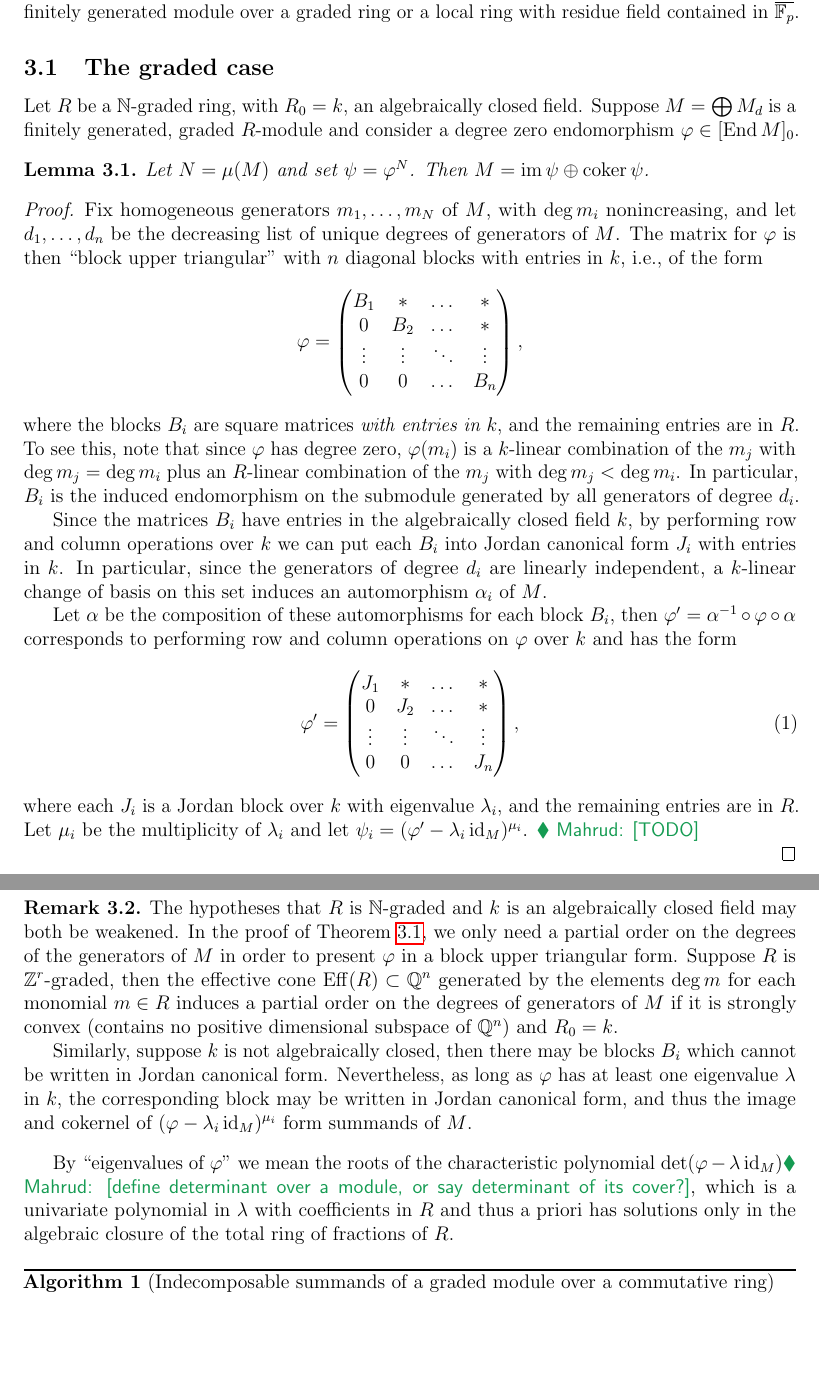
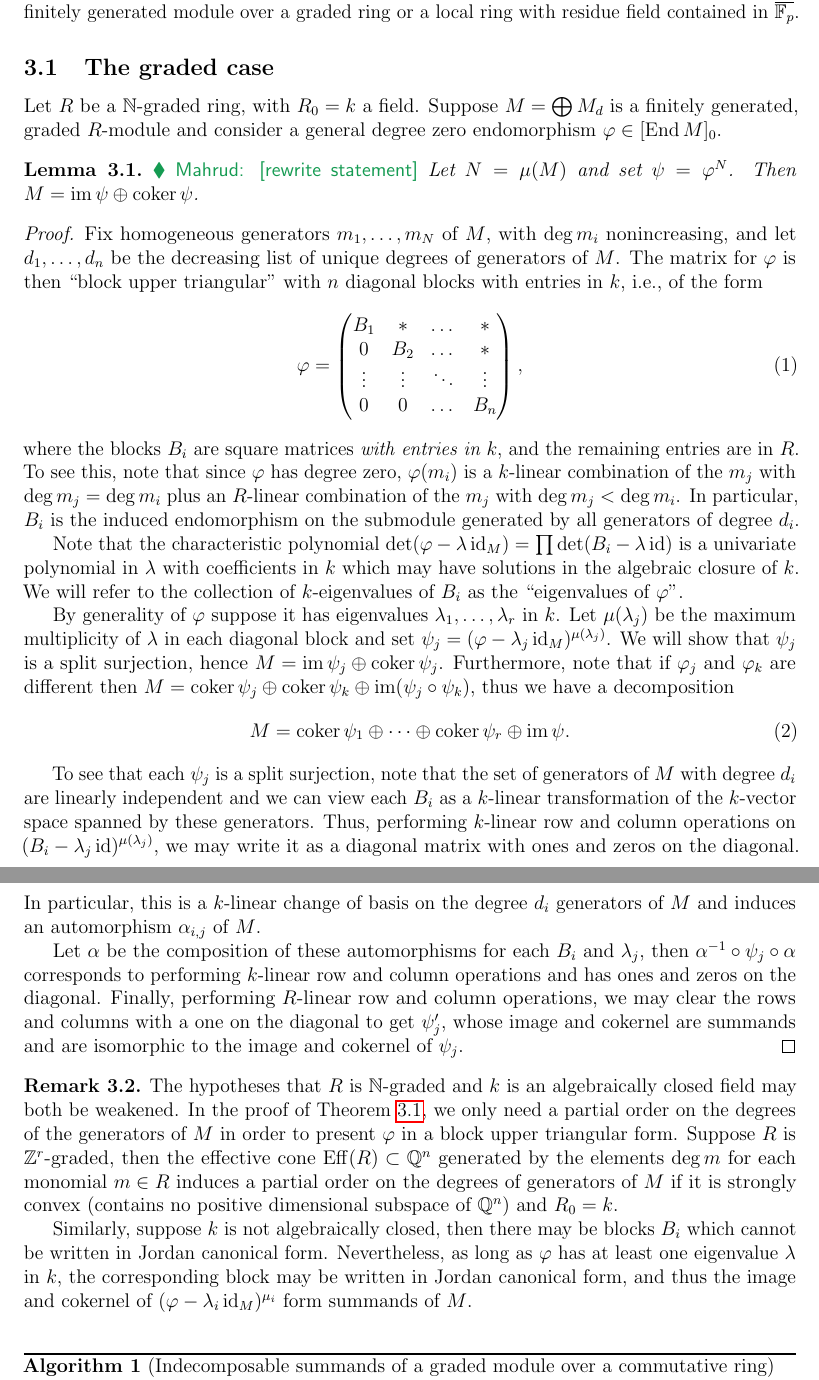
Before and after one commit to mahrud/DirectSummands, a LaTeX paper (paper/main.tex): two parts of pages 3 and 4 of 17, joined at a grey line, cut so that both start at the same text, the shorter picture padded with empty space. Compiled offline with pdfLaTeX.

Commit message:
changed proof of graded case

```diff
--- a/paper/main.tex
+++ b/paper/main.tex
@@ -142,11 +142,11 @@ We begin by describing the main algorithms for finding the indecomposable summan
 %%%%%%%%%%%%%%%%%%%%%%%%%%%%%%%%%%%%%%%%%%%%%%%%%%%%%%%%%%%%
 \subsection{The graded case}\label{sec:graded-alg}
 
-Let $R$ be a $\N$-graded ring, with $R_0 = k$, an algebraically closed field.
+Let $R$ be a $\N$-graded ring, with $R_0 = k$ a field.
 %Assume furthermore that the degree support of $R$ is strongly convex, i.e., that
 %%the effective cone
 %$\Eff R = \{ \deg r : r\in R\}$ is a strongly convex cone in $\ZZ^n$.
-Suppose $M = \bigoplus M_d$ is a finitely generated, graded $R$-module and consider a degree zero endomorphism $\phi \in [\End M]_0$.
+Suppose $M = \bigoplus M_d$ is a finitely generated, graded $R$-module and consider a general degree zero endomorphism $\phi \in [\End M]_0$.
 
 %Let $P\subset \ZZ^n$ be the degrees of a set of minimal generators of $M$;
 %this is a poset with respect to the partial order $\a\leq \b$ if and only if $\b-\a\in \Eff R$.
@@ -154,60 +154,30 @@ Suppose $M = \bigoplus M_d$ is a finitely generated, graded $R$-module and consi
 %$\deg m_1\not\leq \deg m_2\not \leq \dots\not\leq \deg m_r$.
 
 \begin{lem}\label{lem:graded}
-  Let $N = \mu(M)$ and set $\psi = \phi^N$. Then $M = \im\psi \oplus \coker\psi$.
+  \mahrud{rewrite statement} Let $N = \mu(M)$ and set $\psi = \phi^N$. Then $M = \im\psi \oplus \coker\psi$.
 \end{lem}
 \begin{proof}
   Fix homogeneous generators $m_1,\dots,m_N$ of $M$, with $\deg m_i$ nonincreasing, and let $d_1,\dots,d_n$ be the decreasing list of unique degrees of generators of $M$. The matrix for $\phi$ is then ``block upper triangular'' with $n$ diagonal blocks with entries in $k$, i.e., of the form
-  \[ \phi = \begin{pmatrix}
+  \begin{equation}\label{eq:blocks}
+    \phi = \begin{pmatrix}
     B_1    & *      & \dots  & *      \\
     0      & B_2    & \dots  & *      \\
     \vdots & \vdots & \ddots & \vdots \\
     0      & 0      & \dots  & B_n
-  \end{pmatrix}, \]
+    \end{pmatrix},
+  \end{equation}
   where the blocks $B_i$ are square matrices \emph{with entries in $k$}, and the remaining entries are in $R$. To see this, note that since $\phi$ has degree zero, $\phi(m_i)$ is a $k$-linear combination of the $m_j$ with $\deg m_j = \deg m_i$ plus an $R$-linear combination of the $m_j$ with $\deg m_j < \deg m_i$. In particular, $B_i$ is the induced endomorphism on the submodule generated by all generators of degree $d_i$.
 
-  Since the matrices $B_i$ have entries in the algebraically closed field $k$, by performing row and column operations over $k$ we can put each $B_i$ into Jordan canonical form $J_i$ with entries in $k$. In particular, since the generators of degree $d_i$ are linearly independent, a $k$-linear change of basis on this set induces an automorphism $\alpha_i$ of $M$.
+  Note that the characteristic polynomial $\det(\phi - \lambda \id_M) = \prod \det(B_i - \lambda \id)$ is a univariate polynomial in $\lambda$ with coefficients in $k$ which may have solutions in the algebraic closure of $k$. We will refer to the collection of $k$-eigenvalues of $B_i$ as the ``eigenvalues of $\phi$''.
 
-  Let $\alpha$ be the composition of these automorphisms for each block $B_i$, then $\phi' = \alpha^{-1}\circ\phi\circ\alpha$ corresponds to performing row and column operations on $\phi$ over $k$ and has the form
-  \begin{equation}
-    \label{eq:Jordan}
-    \phi' = \begin{pmatrix}
-      J_1    & *      & \dots  & *      \\
-      0      & J_2    & \dots  & *      \\
-      \vdots & \vdots & \ddots & \vdots \\
-      0      & 0      & \dots  & J_n
-    \end{pmatrix},
+  By generality of $\phi$ suppose it has eigenvalues $\lambda_1,\dots,\lambda_r$ in $k$. Let $\mu(\lambda_j)$ be the maximum multiplicity of $\lambda$ in each diagonal block and set $\psi_j = (\phi - \lambda_j \id_M)^{\mu(\lambda_j)}$. We will show that $\psi_j$ is a split surjection, hence $M = \im\psi_j \oplus \coker\psi_j$. Furthermore, note that if $\phi_j$ and $\phi_k$ are different then $M = \coker\psi_j \oplus \coker\psi_k \oplus \im(\psi_j\circ\psi_k)$, thus we have a decomposition
+  \begin{equation}\label{eq:decomposition}
+    M = \coker\psi_1 \oplus \cdots \oplus \coker\psi_r \oplus \im\psi.
   \end{equation}
-  where each $J_i$ is a Jordan block over $k$ with eigenvalue $\lambda_i$, and the remaining entries are in $R$.
-  Let $\mu_i$ be the multiplicity of $\lambda_i$ and let $\psi_i = (\phi' - \lambda_i \id_M)^{\mu_i}$.
-  \mahrud{TODO}
 
-  %% Relabeling, we may assume that $\lambda_i\neq 0$ for $i=1,\dots,n_0$ and $\lambda_i=0$ for $i=n_0+1,\dots,n$.
+  To see that each $\psi_j$ is a split surjection, note that the set of generators of $M$ with degree $d_i$ are linearly independent and we can view each $B_i$ as a $k$-linear transformation of the $k$-vector space spanned by these generators. Thus, performing $k$-linear row and column operations on $(B_i - \lambda_j \id)^{\mu(\lambda_j)}$, we may write it as a diagonal matrix with ones and zeros on the diagonal. In particular, this is a $k$-linear change of basis on the degree $d_i$ generators of $M$ and induces an automorphism $\alpha_{i,j}$ of $M$.
 
-  %% If we take $N_0$ to be at least the sum of the sizes of the nilpotent Jordan blocks $J_{n_0+1},\dots,J_n$, then for $N\geq N_0$ we have
-  %% $$
-  %% \phi^N =
-  %% \begin{pmatrix}
-  %%   J_1^N & *** &\dots & \dots& \dots  &\dots & *** \\
-  %%   0 & J_2^N & \dots &\dots&\dots & \dots& *** \\
-  %%   \vdots &\vdots & \ddots &\vdots \\
-  %%   0 & 0 & \dots & J_{n_0}^N & *** & \dots & ***\\
-  %%   0 & 0 & \dots & 0 & 0 & \dots & 0\\
-  %%   \vdots &\vdots & \ddots &\vdots \\
-  %%   0 & 0 & \dots & 0 & 0 & \dots & 0
-  %% \end{pmatrix},
-  %% $$
-  %% where each nonzero $J_i^N$ has the units $\lambda_i^N$ on the diagonal.
-  %% ($\mu(M)$ is an upper bound on the sum of the sizes of the nilpotent Jordan blocks, so the above holds for $N\geq \mu(M)$.)
-
-  %% Fix $N$ as above.
-  %% Now, consider the map $ \phi^N: \im(\phi^N) \to \im(\phi^N)$. If this map is surjective, then $\im(\phi^N)$ is a direct summand of $M$, with complementary summand $\coker \phi^N$: to see this, observe that the injection $\im(\phi^N) \inc M$ would then  compose with $\phi^N$ to be a surjection, and since $\im(\phi^N)$ is a finitely generated module, a surjection must be an isomorphism $\a:\im \phi^N \to \im \phi^N$ by \cite[Corollary~4.4]{Eisenbud95}. Thus, we obtain a splitting of the inclusion $\im \phi^N \inc M$ via $\a\inv\circ \phi^N$; since $\a\inv$ is an isomorphism, we have that $\im \phi^N$ is (isomorphic to) a direct summand of $M$, with complementary summand $\coker \phi^N$.
-
-  %% So, all that needs to be seen is that $\psi:=\psi^N$ is surjective.
-  %% To see this, note that after replacing the original generators for $M$ by the generators that put $\psi$ into the form above,  a generating set for $\im(\phi^N)$ is given by $f_i = \psi(m_i) = u_i\cdot e_i + \sum_{j<i } a_{ij} e_j$ for $i = 1,\dots,n-N_0$, where $u_i$ is a unit (explicitly, $u_i$ is a power of some nonzero $\lambda_{i'}\in k$).
-  %% That is, a generating set is given by
-  %% $$u_1 e_1,\quad  u_2 e_2+a_{21}e_1,\quad \dots ,\quad u_{n-n_0}e_{n-N_0}+a_{n-N_0,n-1}e_{n-N_0-1}+\dots + a_{N-n_0,1}e_1.$$
-  %% Since the $u_i$ are units, the $R$-span of these generators is clearly the same as the $R$-span of $e_1,\dots,e_{n-N_0}$, and thus after applying $\psi$ we get back the $R$-span of $f_1,\dots,f_{n-N_0} $, which is $\im \psi^N$. Thus, $\phi: \im \psi^N \to \im \psi^N$ is surjective, and the result follows.
+  Let $\alpha$ be the composition of these automorphisms for each $B_i$ and $\lambda_j$, then $\alpha^{-1}\circ\psi_j\circ\alpha$ corresponds to performing $k$-linear row and column operations and has ones and zeros on the diagonal. Finally, performing $R$-linear row and column operations, we may clear the rows and columns with a one on the diagonal to get $\psi'_j$, whose image and cokernel are summands and are isomorphic to the image and cokernel of $\psi_j$.
 \end{proof}
 
 \begin{rem}
@@ -216,18 +186,6 @@ Suppose $M = \bigoplus M_d$ is a finitely generated, graded $R$-module and consi
 
   Similarly, suppose $k$ is not algebraically closed, then there may be blocks $B_i$ which cannot be written in Jordan canonical form. Nevertheless, as long as $\phi$ has at least one eigenvalue $\lambda$ in $k$, the corresponding block may be written in Jordan canonical form, and thus the image and cokernel of $(\phi - \lambda_i\id_M)^{\mu_i}$ form summands of $M$.
 \end{rem}
-
-% The above can of course produce the trivial direct sum decomposition: if the eigenvalues of $\phi$ are all nonzero, the proof yields that $\im \psi = M$ and $\coker \psi = 0$. The following corollary of the proof of \Cref{lem:graded} ensures that we can always assume $\phi$ has zero as an eigenvalue:
-
-%% \begin{lem}
-%%   The eigenvalues of $\phi$ lie in $k$. In particular, for any $\phi \in [\End M]_0$, there is $\lambda \in k$ such that $\phi - \lambda \id_M \in [\End M]_0$ has zero as an eigenvalue.
-%% \end{lem}
-
-By ``eigenvalues of $\phi$'' we mean the roots of the characteristic polynomial $\det(\phi - \lambda \id_M)$\mahrud{define determinant over a module, or say determinant of its cover?}, which is a univariate polynomial in $\lambda$ with coefficients in $R$ and thus a priori has solutions only in the algebraic closure of the total ring of fractions of $R$.
-
-%% \begin{proof}
-%%   The expression of $\phi$ obtained in \cref{eq:Jordan} shows that the determinant of $\phi - \lambda \id_M$ is the product of $\lambda_i - \lambda$, thus the eigenvalues are the $\lambda_i$, which all lie in $k$.
-%% \end{proof}
 
 \begin{algorithm}[H]
   \caption{(Indecomposable summands of a graded module over a commutative ring)}\label{alg:graded}
```
